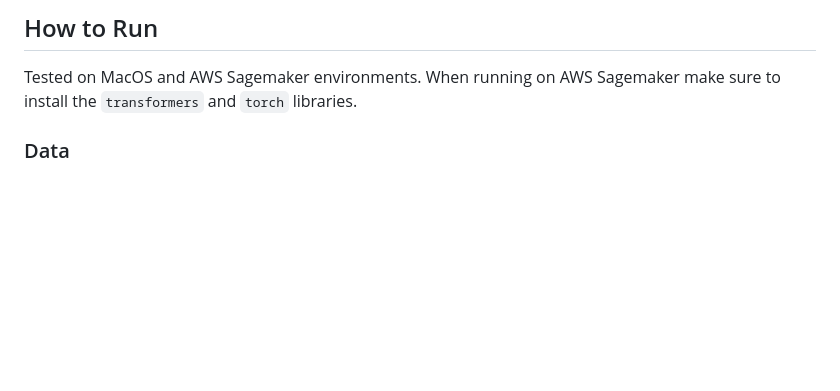
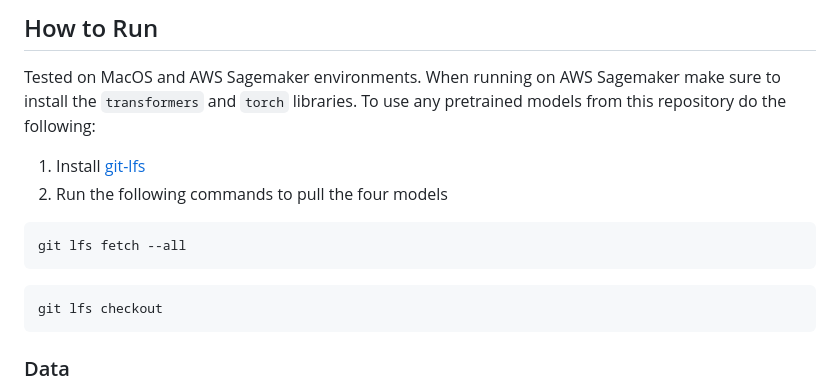
Before and after one commit to bakirgrbic/bblm, a Markdown page: README.md, the part around the change. Drawn GitHub-style; blank space fills up the shorter version.

````diff
--- a/README.md
+++ b/README.md
@@ -13,7 +13,15 @@ This project is still a work in progress.
 ## How to Run
 Tested on MacOS and AWS Sagemaker environments.
 When running on AWS Sagemaker make sure to install the `transformers` and
-`torch` libraries.
+`torch` libraries. To use any pretrained models from this repository do the following:
+1. Install [git-lfs](https://git-lfs.com/)
+2. Run the following commands to pull the four models
+```shell
+git lfs fetch --all
+```
+```shell
+git lfs checkout
+```
 
 ### Data
 Make sure to download necessary data as described in [data/README.md](./data/README.md). All data must be in
````
